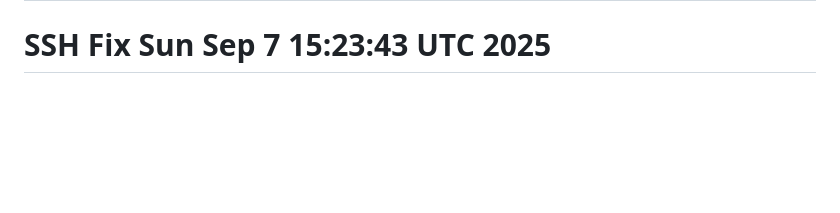
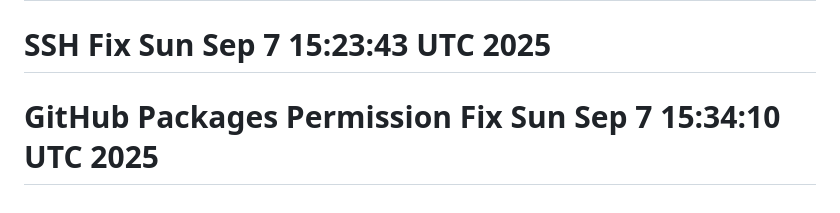
Before and after one commit to b4571r3h/label-ball-detection, a Markdown page: README-dual-setup.md, the part around the change. Rendered like a GitHub page; blank space fills up the shorter version.

Commit message:
Test: GitHub Container Registry permissions fix

```diff
--- a/README-dual-setup.md
+++ b/README-dual-setup.md
@@ -156,3 +156,4 @@ web/
 - Bounce-Daten (.csv)
 # SSH Key Fix Test Sun Sep  7 15:18:57 UTC 2025
 # SSH Fix Sun Sep  7 15:23:43 UTC 2025
+# GitHub Packages Permission Fix Sun Sep  7 15:34:10 UTC 2025
```
